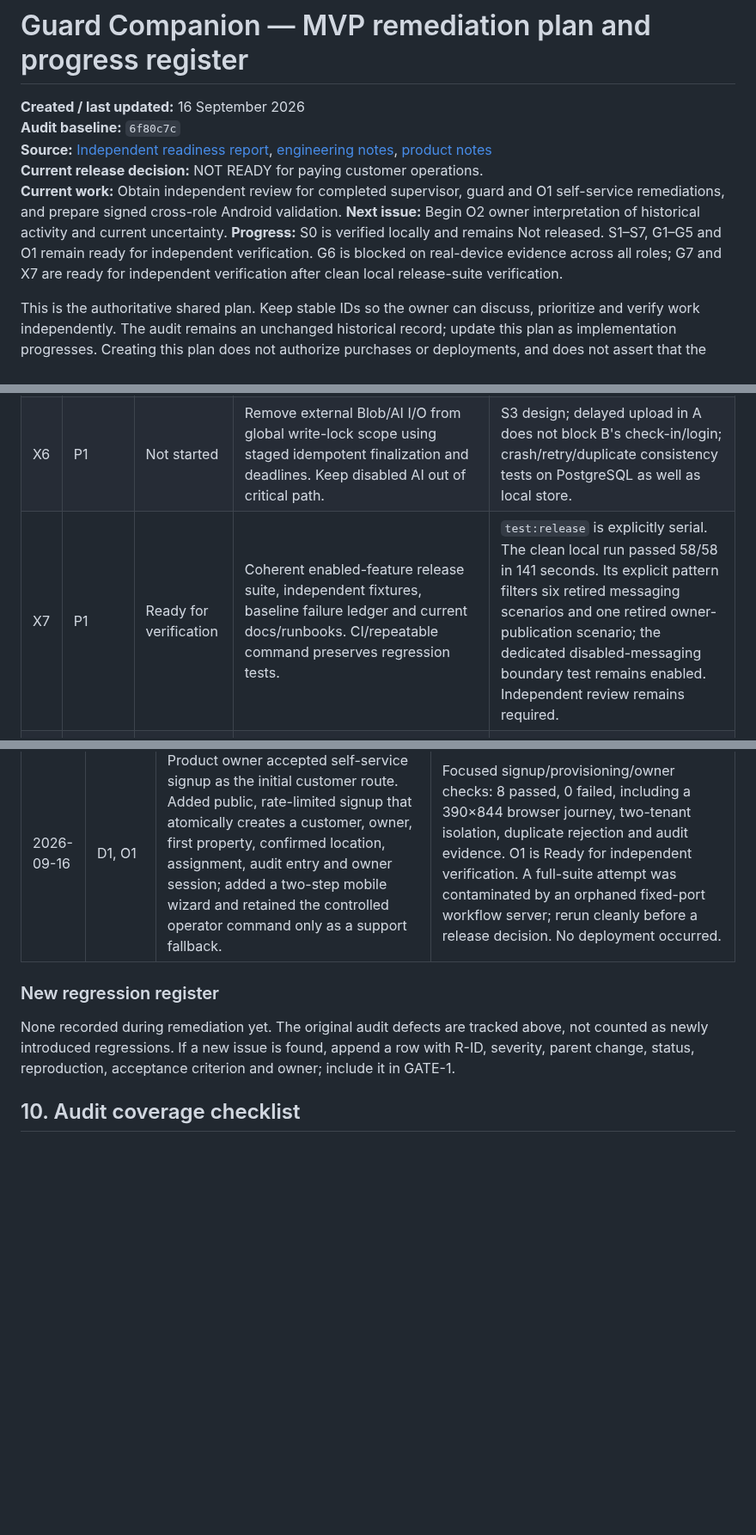
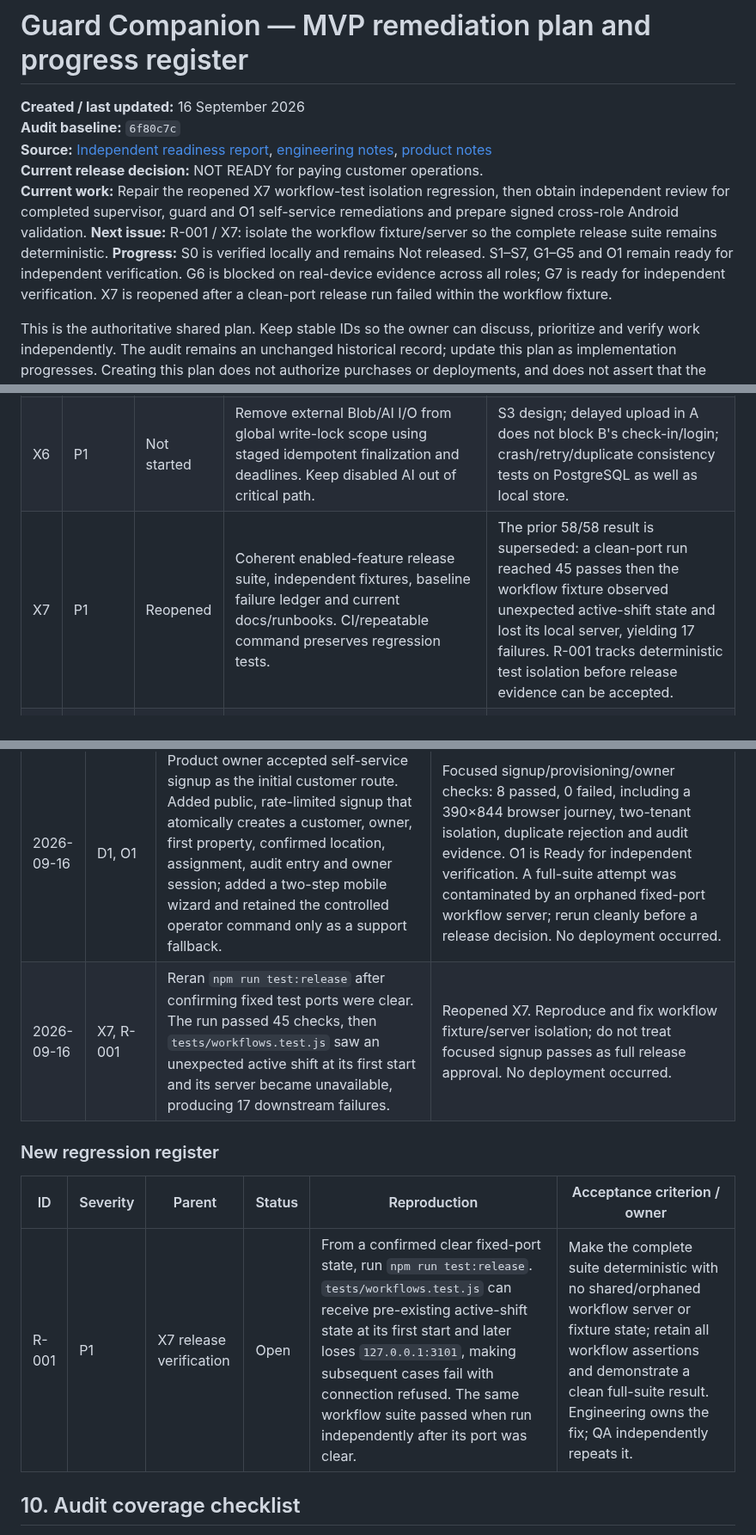
Before and after one commit to amabogunje/GuardPro, a Markdown page: docs/MVP-REMEDIATION-PLAN.md, 3 parts joined by grey strips. Shown at 86% size. GitHub-like rendering; blank space fills up the shorter version.

Commit message:
Record release suite isolation regression

```diff
--- a/docs/MVP-REMEDIATION-PLAN.md
+++ b/docs/MVP-REMEDIATION-PLAN.md
@@ -4,9 +4,9 @@
 **Audit baseline:** `6f80c7c`
 **Source:** [Independent readiness report](audit-2026-09-16/MVP-READINESS-REPORT.md), [engineering notes](audit-engineering-notes.md), [product notes](audit-product-notes.md)
 **Current release decision:** NOT READY for paying customer operations.
-**Current work:** Obtain independent review for completed supervisor, guard and O1 self-service remediations, and prepare signed cross-role Android validation.
-**Next issue:** Begin O2 owner interpretation of historical activity and current uncertainty.
-**Progress:** S0 is verified locally and remains Not released. S1–S7, G1–G5 and O1 remain ready for independent verification. G6 is blocked on real-device evidence across all roles; G7 and X7 are ready for independent verification after clean local release-suite verification.
+**Current work:** Repair the reopened X7 workflow-test isolation regression, then obtain independent review for completed supervisor, guard and O1 self-service remediations and prepare signed cross-role Android validation.
+**Next issue:** R-001 / X7: isolate the workflow fixture/server so the complete release suite remains deterministic.
+**Progress:** S0 is verified locally and remains Not released. S1–S7, G1–G5 and O1 remain ready for independent verification. G6 is blocked on real-device evidence across all roles; G7 is ready for independent verification. X7 is reopened after a clean-port release run failed within the workflow fixture.
 
 This is the authoritative shared plan. Keep stable IDs so the owner can discuss, prioritize and verify work independently. The audit remains an unchanged historical record; update this plan as implementation progresses. Creating this plan does not authorize purchases or deployments, and does not assert that the proposed commercial scope has been accepted.
 
@@ -129,7 +129,7 @@ The audit's unnumbered shared gates and additional engineering findings receive
 | X4 | P1 | Not started | Retention, export, offboarding/access removal and backup expiry procedure, with approved roles and customer requirements. | X1/X3, O1/S5; disposable tenant export/delete/revoke rehearsal, other tenant unaffected; no real-data deletion without authorization. |
 | X5 | P1 | Not started | Named support/outage owner, error/upload monitoring, quotas and cost limits, escalation/runbooks. Confirm commercial hosting suitability. | D7, X1; injected failure observed and acted on; provider allowance verified; no purchases without approval. |
 | X6 | P1 | Not started | Remove external Blob/AI I/O from global write-lock scope using staged idempotent finalization and deadlines. Keep disabled AI out of critical path. | S3 design; delayed upload in A does not block B's check-in/login; crash/retry/duplicate consistency tests on PostgreSQL as well as local store. |
-| X7 | P1 | Ready for verification | Coherent enabled-feature release suite, independent fixtures, baseline failure ledger and current docs/runbooks. CI/repeatable command preserves regression tests. | `test:release` is explicitly serial. The clean local run passed 58/58 in 141 seconds. Its explicit pattern filters six retired messaging scenarios and one retired owner-publication scenario; the dedicated disabled-messaging boundary test remains enabled. Independent review remains required. |
+| X7 | P1 | Reopened | Coherent enabled-feature release suite, independent fixtures, baseline failure ledger and current docs/runbooks. CI/repeatable command preserves regression tests. | The prior 58/58 result is superseded: a clean-port run reached 45 passes then the workflow fixture observed unexpected active-shift state and lost its local server, yielding 17 failures. R-001 tracks deterministic test isolation before release evidence can be accepted. |
 | X8 | P1 | Not started | Accepted product boundary, collection/access explanation, supervisor responsibility, support/payment terms and necessary qualified local review. | D1–D7, O8; named ISDL approver and versioned customer/guard onboarding material. No compliance certification implied. |
 | X9 | P1 | Not started | Bound/measure whole-history `/api/state`, encrypted vault size and UI report volumes; set supported pilot capacity or implement pagination/incremental sync where needed. | D7, S7; seeded intended history/concurrent-device load, latency/storage budgets and documented cap. No arbitrary throughput claims. |
 
@@ -361,10 +361,13 @@ Deliberately outside the working remediation target: in-app chat, AI transcripti
 | 2026-09-16 | GPS review, X7 | Repaired the GPS browser regression by navigating through the stable Location review history entry instead of assuming its action is among the overview's first three attention rows. Made `test:release` serial so test files cannot contend for local server resources. | GPS suite: 4 passed, 0 failed. Clean `npm run test:release`: 58 passed, 0 failed in 141 seconds. The command deliberately filters six retired messaging scenarios and one retired owner-publication scenario; no deployment occurred. X7 is Ready for independent verification. |
 | 2026-09-16 | O1 | Added a controlled assisted-provisioning command and runbook for one fresh customer, owner and first property. The command validates inputs, reads the temporary owner password only from a named environment variable, creates all records atomically and emits an audited receipt. | Focused provisioning and owner-isolation suites: 5 passed, 0 failed. O1 is Ready for independent verification; a named operator rehearsal and X1 production/demo separation remain required. No deployment occurred. |
 | 2026-09-16 | D1, O1 | Product owner accepted self-service signup as the initial customer route. Added public, rate-limited signup that atomically creates a customer, owner, first property, confirmed location, assignment, audit entry and owner session; added a two-step mobile wizard and retained the controlled operator command only as a support fallback. | Focused signup/provisioning/owner checks: 8 passed, 0 failed, including a 390×844 browser journey, two-tenant isolation, duplicate rejection and audit evidence. O1 is Ready for independent verification. A full-suite attempt was contaminated by an orphaned fixed-port workflow server; rerun cleanly before a release decision. No deployment occurred. |
+| 2026-09-16 | X7, R-001 | Reran `npm run test:release` after confirming fixed test ports were clear. The run passed 45 checks, then `tests/workflows.test.js` saw an unexpected active shift at its first start and its server became unavailable, producing 17 downstream failures. | Reopened X7. Reproduce and fix workflow fixture/server isolation; do not treat focused signup passes as full release approval. No deployment occurred. |
 
 ### New regression register
 
-None recorded during remediation yet. The original audit defects are tracked above, not counted as newly introduced regressions. If a new issue is found, append a row with R-ID, severity, parent change, status, reproduction, acceptance criterion and owner; include it in GATE-1.
+| ID | Severity | Parent | Status | Reproduction | Acceptance criterion / owner |
+|---|---|---|---|---|---|
+| R-001 | P1 | X7 release verification | Open | From a confirmed clear fixed-port state, run `npm run test:release`. `tests/workflows.test.js` can receive pre-existing active-shift state at its first start and later loses `127.0.0.1:3101`, making subsequent cases fail with connection refused. The same workflow suite passed when run independently after its port was clear. | Make the complete suite deterministic with no shared/orphaned workflow server or fixture state; retain all workflow assertions and demonstrate a clean full-suite result. Engineering owns the fix; QA independently repeats it. |
 
 ## 10. Audit coverage checklist
 
```
